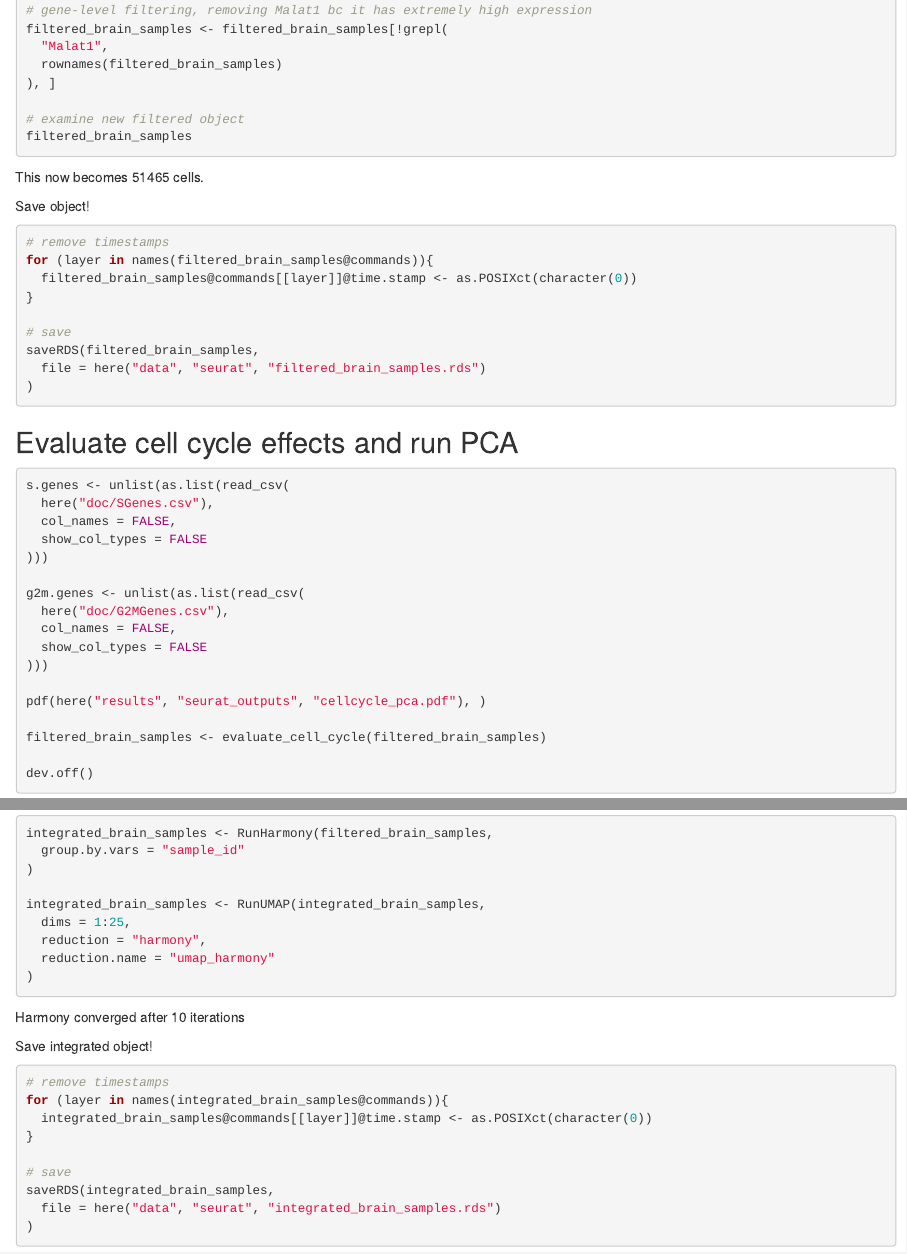
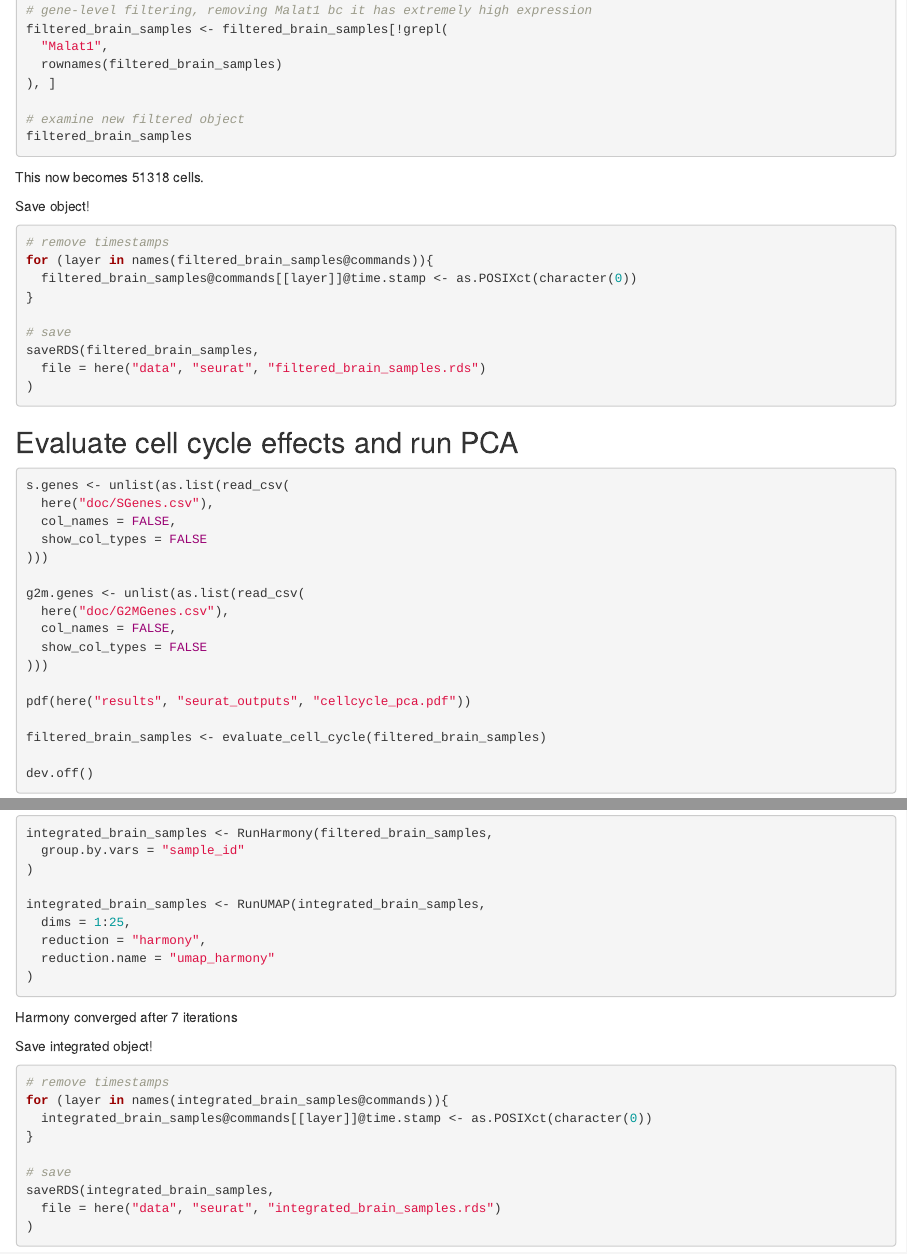
Before and after one commit to lasseignelab/230926_EJ_Setbp1_AlternativeSplicing, an R Markdown document (src/seurat/01_import_filter_data.Rmd): the page in a window 1100 px wide, from 3560 px down, and a second part further down, joined at a grey line. Rendered offline with R 4.5, knitr and Pandoc, with nearby package versions; the code chunks are not run, so their results and figures are left out.

Commit message:
Update comments to match new values

````diff
--- a/src/seurat/01_import_filter_data.Rmd
+++ b/src/seurat/01_import_filter_data.Rmd
@@ -212,7 +212,7 @@ filtered_brain_samples <- filtered_brain_samples[!grepl(
 filtered_brain_samples
 ```
 
-This now becomes 51465 cells.
+This now becomes 51318 cells.
 
 Save object!
 
@@ -278,7 +278,7 @@ integrated_brain_samples <- RunUMAP(integrated_brain_samples,
 )
 ```
 
-Harmony converged after 10 iterations
+Harmony converged after 7 iterations
 
 Save integrated object!
 
````
Also changed, not shown: src/seurat/01_import_filter_data.Rmd (2 more changed lines).
